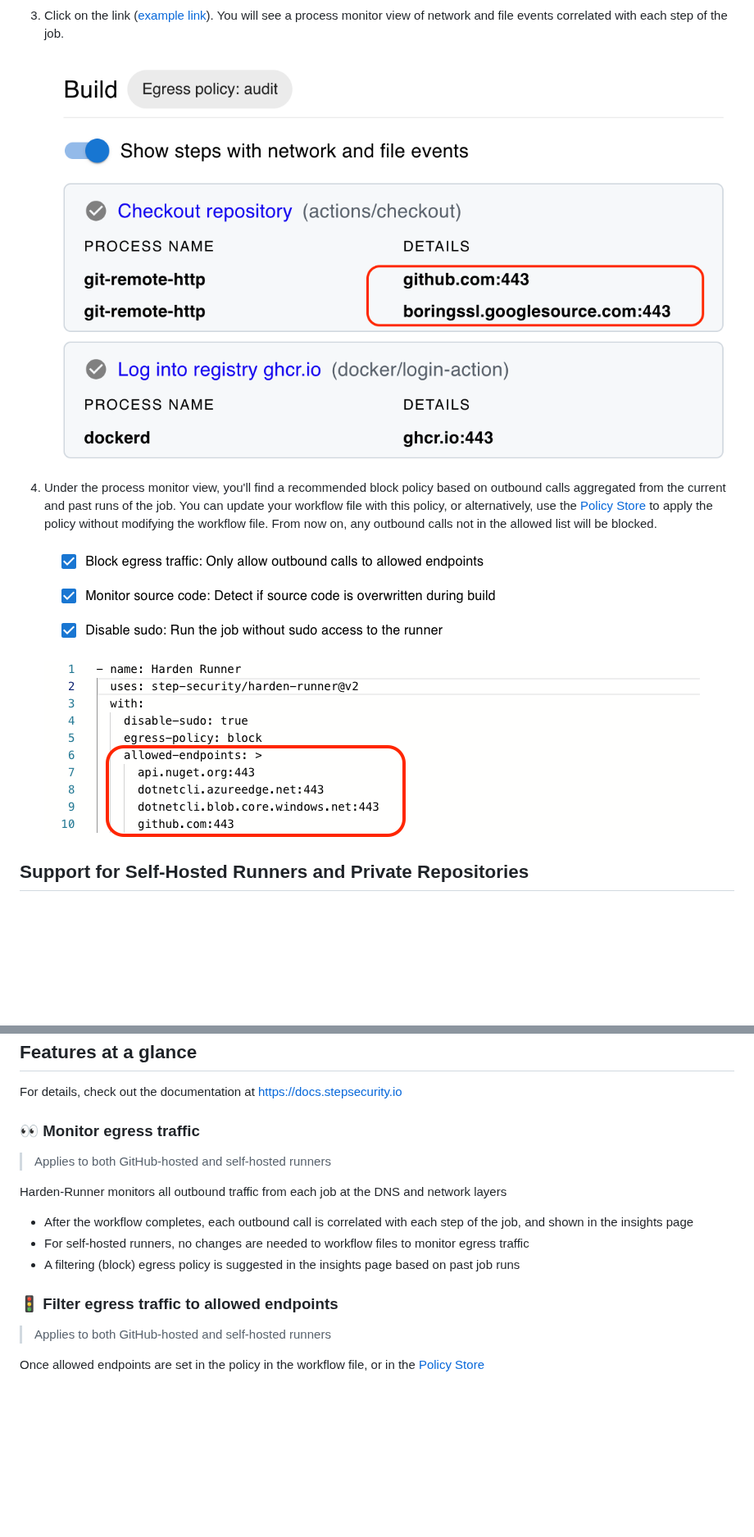
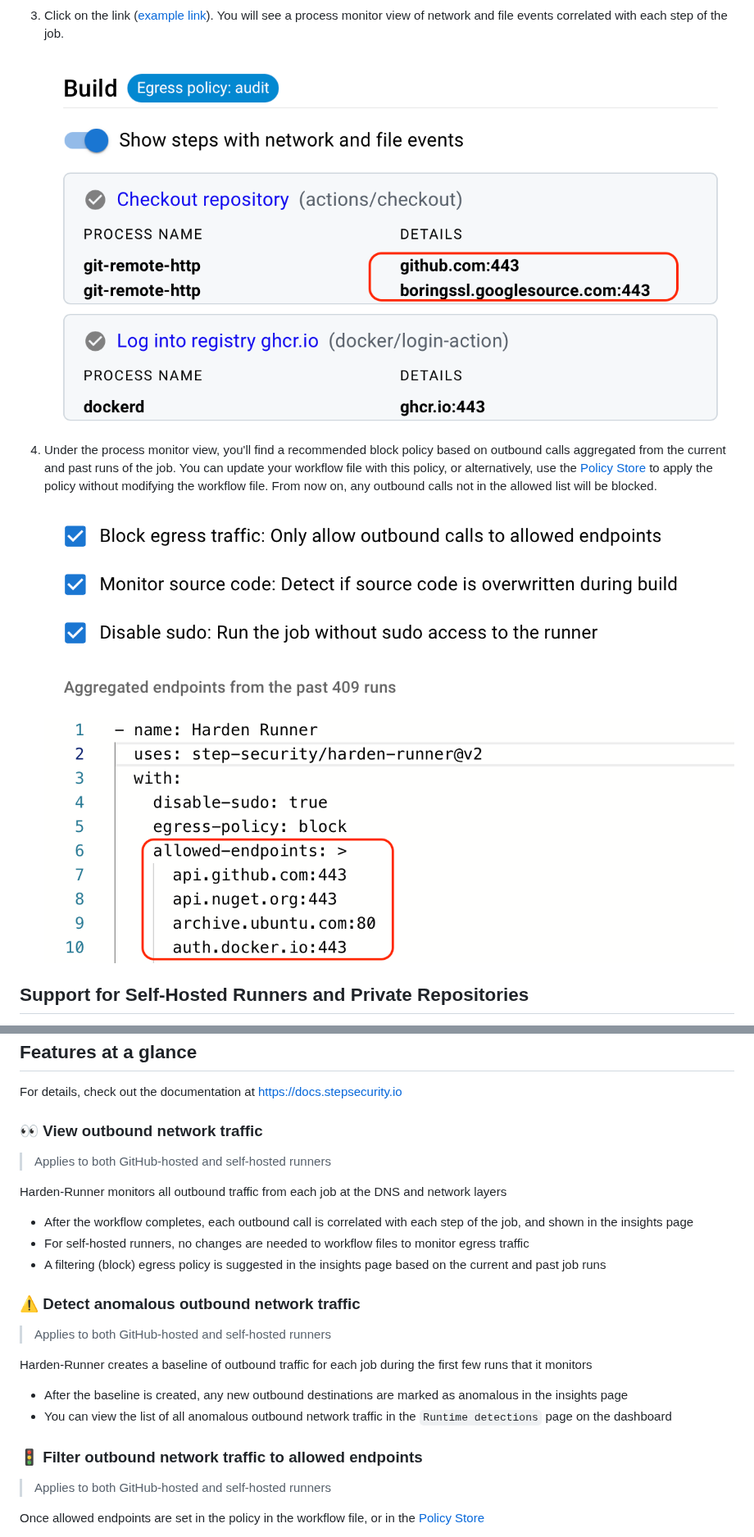
Before and after one commit to step-security/harden-runner, a Markdown page: README.md, 2 parts joined by grey strips. Shown at 82% size. GitHub-like rendering; pictures changed too: images/insights-5.png (deleted), images/insights.png (added), images/rec-policy.png (added); blank space fills up the shorter version.

```diff
--- a/README.md
+++ b/README.md
@@ -75,13 +75,13 @@ Read this [case study](https://infosecwriteups.com/detecting-malware-packages-in
 3. Click on the link ([example link](https://app.stepsecurity.io/github/microsoft/msquic/actions/runs/7588119198)). You will see a process monitor view of network and file events correlated with each step of the job.
 
     <p align="left">
-      <img src="images/insights-5.png" alt="Insights from harden-runner" >
+      <img src="images/insights.png" alt="Insights from harden-runner" >
     </p>
 
 4. Under the process monitor view, you'll find a recommended block policy based on outbound calls aggregated from the current and past runs of the job. You can update your workflow file with this policy, or alternatively, use the [Policy Store](https://docs.stepsecurity.io/harden-runner/how-tos/block-egress-traffic#2-add-the-policy-using-the-policy-store) to apply the policy without modifying the workflow file. From now on, any outbound calls not in the allowed list will be blocked.
 
     <p align="left">
-      <img src="images/rec-policy1.png" alt="Policy recommended by harden-runner" >
+      <img src="images/rec-policy.png" alt="Policy recommended by harden-runner" >
     </p>
 
 ## Support for Self-Hosted Runners and Private Repositories
@@ -116,7 +116,7 @@ Actions Runner Controller (ARC) is a Kubernetes operator that orchestrates self-
 
 For details, check out the documentation at https://docs.stepsecurity.io
 
-### 👀 Monitor egress traffic
+### 👀 View outbound network traffic
 
 > Applies to both GitHub-hosted and self-hosted runners
 
@@ -124,9 +124,18 @@ Harden-Runner monitors all outbound traffic from each job at the DNS and network
 
 - After the workflow completes, each outbound call is correlated with each step of the job, and shown in the insights page
 - For self-hosted runners, no changes are needed to workflow files to monitor egress traffic
-- A filtering (block) egress policy is suggested in the insights page based on past job runs
+- A filtering (block) egress policy is suggested in the insights page based on the current and past job runs
 
-### 🚦 Filter egress traffic to allowed endpoints
+### ⚠️ Detect anomalous outbound network traffic
+
+> Applies to both GitHub-hosted and self-hosted runners
+
+Harden-Runner creates a baseline of outbound traffic for each job during the first few runs that it monitors
+
+- After the baseline is created, any new outbound destinations are marked as anomalous in the insights page
+- You can view the list of all anomalous outbound network traffic in the `Runtime detections` page on the dashboard
+
+### 🚦 Filter outbound network traffic to allowed endpoints
 
 > Applies to both GitHub-hosted and self-hosted runners
 
```
